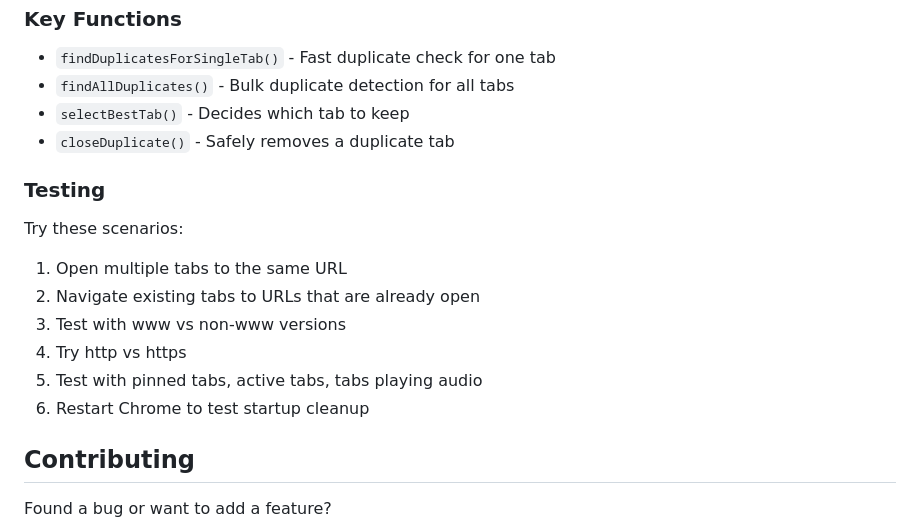
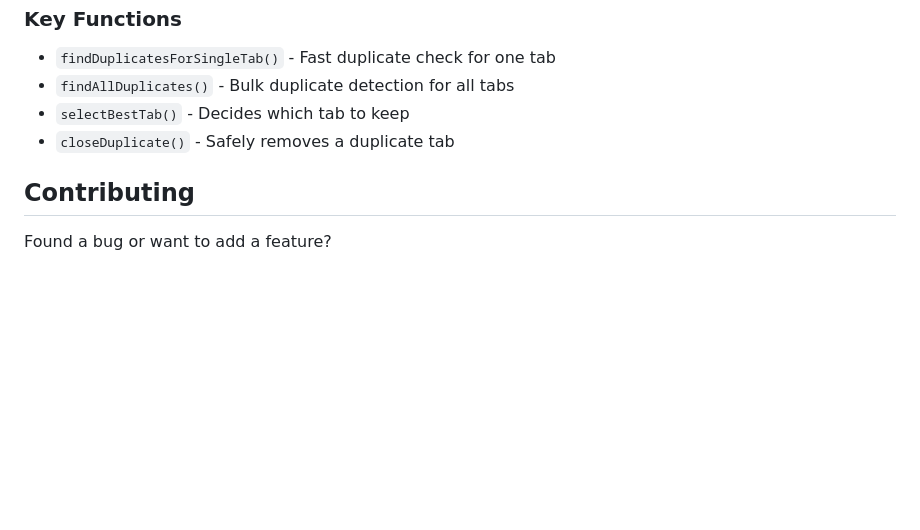
Before and after one commit to webber3242/DeDupe2Activate, a Markdown page: README.md, the part around the change. Drawn GitHub-style; blank space fills up the shorter version.

```diff
--- a/README.md
+++ b/README.md
@@ -141,15 +141,6 @@ DeDupe2Activate/
 - `selectBestTab()` - Decides which tab to keep
 - `closeDuplicate()` - Safely removes a duplicate tab
 
-### Testing
-Try these scenarios:
-1. Open multiple tabs to the same URL
-2. Navigate existing tabs to URLs that are already open
-3. Test with www vs non-www versions
-4. Try http vs https
-5. Test with pinned tabs, active tabs, tabs playing audio
-6. Restart Chrome to test startup cleanup
-
 ## Contributing
 
 Found a bug or want to add a feature?
```
